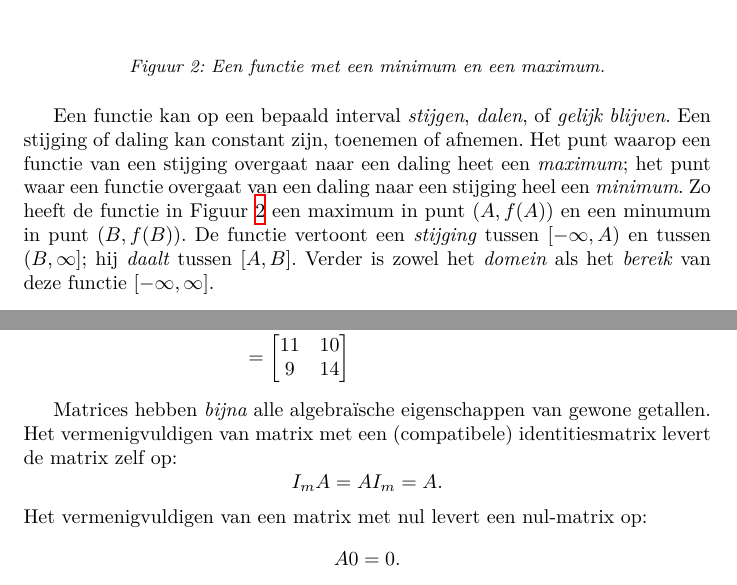
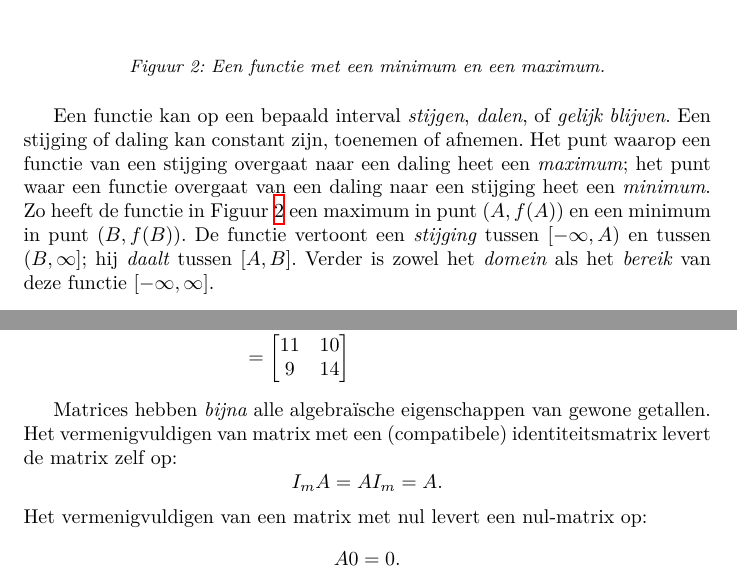
Before and after one commit to bart314/ReaderML, a LaTeX document (reader.tex, which reads functies.tex, rekenen_matrix.tex): two parts of pages 4 and 13 of 40, joined at a grey line, cut so that both start at the same text. Compiled offline with XeLaTeX.

Commit message:
Kleine verberingen
- H1.1: heel -> heet, minumum -> minimum
- H1.3 hypperlink werkte niet, nu (hopelijk) wel
- H3.2 identitiesmatrix -> identiteitsmatrix
- H9 in "conf_matrix.png": niet-5 -> niet-spam

```diff
--- a/functies.tex
+++ b/functies.tex
@@ -26,7 +26,7 @@ De verzameling van alle mogelijke waarden van de input is het \textit{domein} va
 \caption{Een functie met een minimum en een maximum.\label{img:min_max}}
 \end{figure}
 
-Een functie kan op een bepaald interval \textit{stijgen}, \textit{dalen}, of \textit{gelijk blijven}. Een stijging of daling kan constant zijn, toenemen of afnemen. Het punt waarop een functie van een stijging overgaat naar een daling heet een \textit{maximum}; het punt waar een functie overgaat van een daling naar een stijging heel een \textit{minimum}. Zo heeft de functie in Figuur \ref{img:min_max} een maximum in punt $(A, f(A))$ en een minumum in punt $(B, f(B))$. De functie vertoont een \textit{stijging} tussen $\left[-\infty, A \right)$ en tussen $\left( B, \infty \right]$; hij \textit{daalt} tussen $\left[A,B\right]$. Verder is zowel het \textit{domein} als het \textit{bereik} van deze functie $\left[-\infty, \infty\right]$.
+Een functie kan op een bepaald interval \textit{stijgen}, \textit{dalen}, of \textit{gelijk blijven}. Een stijging of daling kan constant zijn, toenemen of afnemen. Het punt waarop een functie van een stijging overgaat naar een daling heet een \textit{maximum}; het punt waar een functie overgaat van een daling naar een stijging heet een \textit{minimum}. Zo heeft de functie in Figuur \ref{img:min_max} een maximum in punt $(A, f(A))$ en een minimum in punt $(B, f(B))$. De functie vertoont een \textit{stijging} tussen $\left[-\infty, A \right)$ en tussen $\left( B, \infty \right]$; hij \textit{daalt} tussen $\left[A,B\right]$. Verder is zowel het \textit{domein} als het \textit{bereik} van deze functie $\left[-\infty, \infty\right]$.
 
 \subsection{Machtfuncties en polynomen}
 
--- a/rekenen_matrix.tex
+++ b/rekenen_matrix.tex
@@ -109,7 +109,7 @@ r_2k_1 & r_2k_2 \\
 \end{aligned}
 \]
 
-Matrices hebben \textit{bijna} alle algebraïsche eigenschappen van gewone getallen. Het vermenigvuldigen van matrix met een (compatibele) identitiesmatrix levert de matrix zelf op:
+Matrices hebben \textit{bijna} alle algebraïsche eigenschappen van gewone getallen. Het vermenigvuldigen van matrix met een (compatibele) identiteitsmatrix levert de matrix zelf op:
 %
 \[
 I_mA = AI_m = A.
```
Also changed, not shown: imgs/conf_matrix.png, functies.tex (2 more changed lines).
